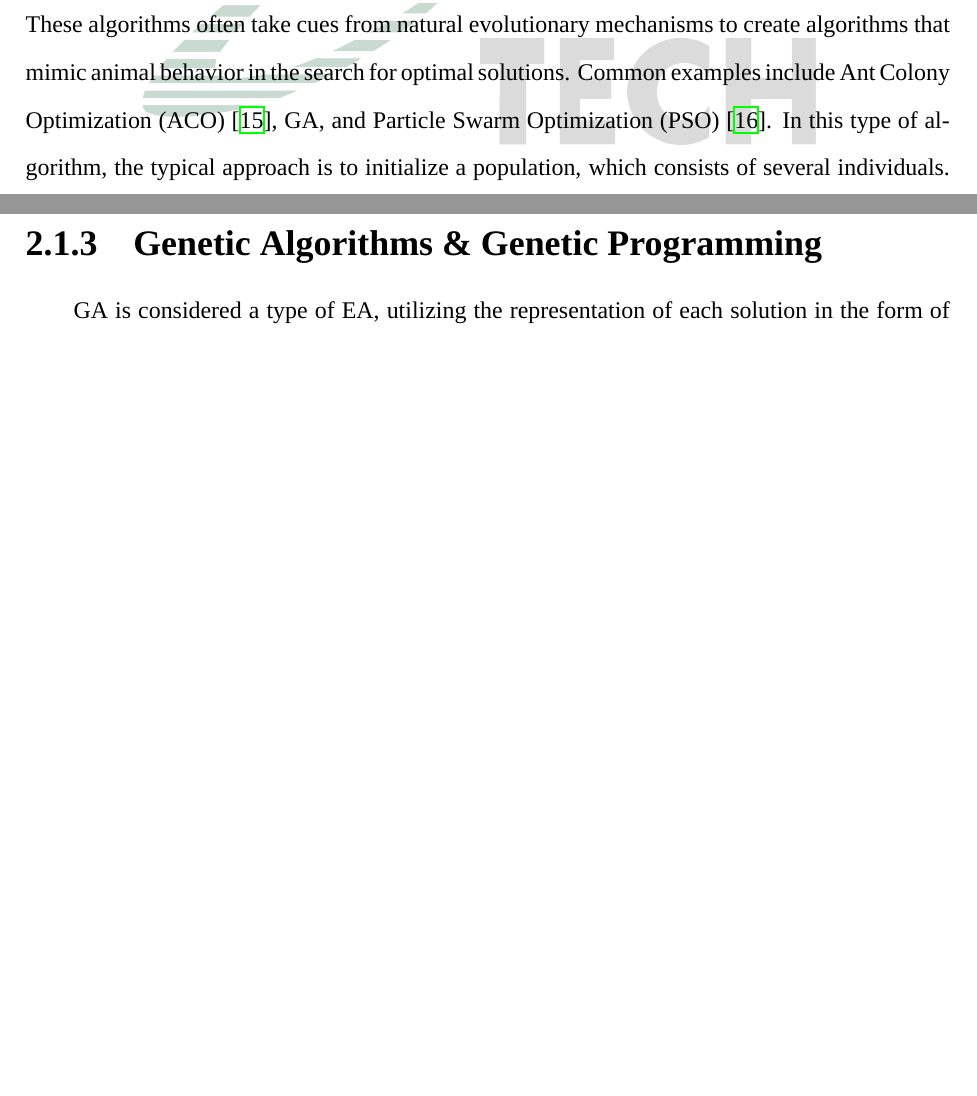
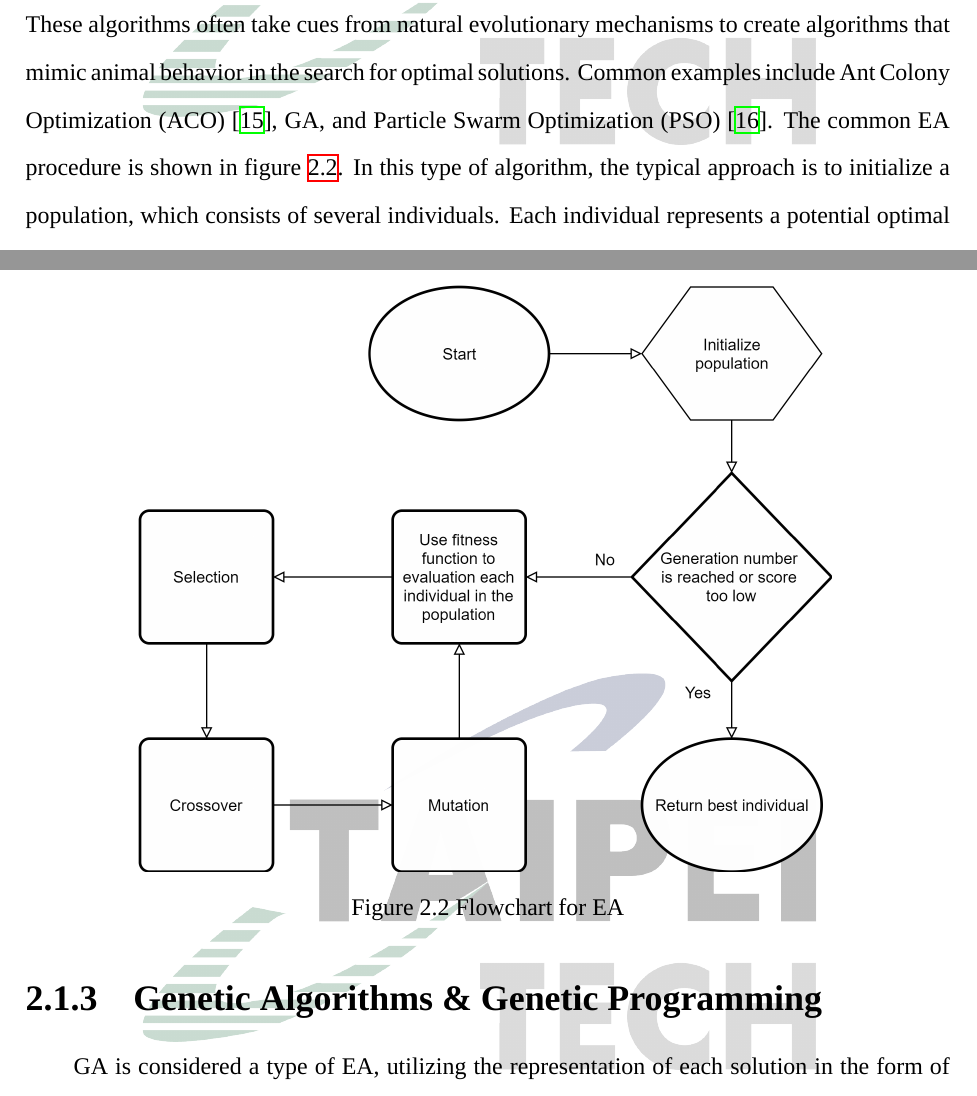
Before and after one commit to camille3780/S2GE, a LaTeX thesis (main.tex, which reads chapter/chapter2-related-work.tex): two parts of pages 13 and 14 of 27, joined at a grey line, cut so that both start at the same text, the shorter picture padded with empty space. Compiled offline with XeLaTeX; a missing font is replaced by an installed copy or a similar font.

Commit message:
Add flowchart for EA

```diff
--- a/chapter/chapter2-related-work.tex
+++ b/chapter/chapter2-related-work.tex
@@ -13,8 +13,13 @@
         \label{fig: relationshipMap}
     \end{figure*}
     \subsection{Evolving Algorithms}
-    EAs can be described as algorithms inspired by the concept of "survival of the fittest \cite{paul1988selection}." These algorithms often take cues from natural evolutionary mechanisms to create algorithms that mimic animal behavior in the search for optimal solutions. Common examples include Ant Colony Optimization (ACO) \cite{dorigo2006ant}, GA, and Particle Swarm Optimization (PSO) \cite{kennedy1995particle}. In this type of algorithm, the typical approach is to initialize a population, which consists of several individuals. Each individual represents a potential optimal solution. After initializing the population, we usually set a number to represent how many generations we want this population to evolve. Before the start of each generation, a special function is used to calculate the fitness value of each individual, determining their level of excellence. Next, we perform selection, mutation, and crossover on the population. Selection involves choosing individuals based on their fitness to reproduce the next generation. Mutation generally refers to making random changes to an individual, while crossover combines the characteristics of two individuals to create the next generation. These steps are repeated until the predefined number of generations is reached, or the individuals fail to achieve the expected results, leading to a forced stop. Ultimately, the best individual in the population is obtained as the solution.
-
+    EAs can be described as algorithms inspired by the concept of "survival of the fittest \cite{paul1988selection}." These algorithms often take cues from natural evolutionary mechanisms to create algorithms that mimic animal behavior in the search for optimal solutions. Common examples include Ant Colony Optimization (ACO) \cite{dorigo2006ant}, GA, and Particle Swarm Optimization (PSO) \cite{kennedy1995particle}. The common EA procedure is shown in figure \ref{fig: EA}. In this type of algorithm, the typical approach is to initialize a population, which consists of several individuals. Each individual represents a potential optimal solution. After initializing the population, we usually set a number to represent how many generations we want this population to evolve. Before the start of each generation, a special function is used to calculate the fitness value of each individual, determining their level of excellence. Next, we perform selection, mutation, and crossover on the population. Selection involves choosing individuals based on their fitness to reproduce the next generation. Mutation generally refers to making random changes to an individual, while crossover combines the characteristics of two individuals to create the next generation. These steps are repeated until the predefined number of generations is reached, or the individuals fail to achieve the expected results, leading to a forced stop. Ultimately, the best individual in the population is obtained as the solution.
+    \begin{figure*}[htbp]
+        \centering
+        \includegraphics[width = 0.75\textwidth]{image/EA.png}
+        \caption{Flowchart for EA}
+        \label{fig: EA}
+    \end{figure*}
     \subsection{Genetic Algorithms \& Genetic Programming}
     GA is considered a type of EA, utilizing the representation of each solution in the form of chromosomes to perform selection, mutation, and crossover. GP is regarded as a special case of GAs, but due to its versatility and practicality, it is seen as a reliable solution. Unlike GAs, GP typically uses a more robust encoding method to represent chromosomes. For instance, GAs often use strings to represent chromosomes, which can present potential issues that need to be addressed, such as the priority of operations for each symbol or the validity of the equation itself. As shown in the figure \ref{fig: GPandGA}, if we want to express the function $(x + y) ÷ (5 * x)$ in GA, the chromosome representation of this function will be $x + y\ ÷\ 5 * x$. Without the proper parentheses, it can easily cause confusion. In contrast, GP usually represents chromosomes as trees, a method that can employ predefined traversal techniques to avoid these issues. As illustrated in the figure \ref{fig: GPandGA}, the same function represented by GA can be expressed through a tree structure in GP. By specifying the use of inorder traversal, we can obtain the same function. It is worth noting that in GAs and GP, we can leverage their inherent ability to evolve automatically to find a reasonable optimal solution without having an in-depth understanding of the knowledge domain related to the problem we aim to solve. In the following paragraphs, we will introduce related research.
 
```
Also changed, not shown: image/EA.png (added).
